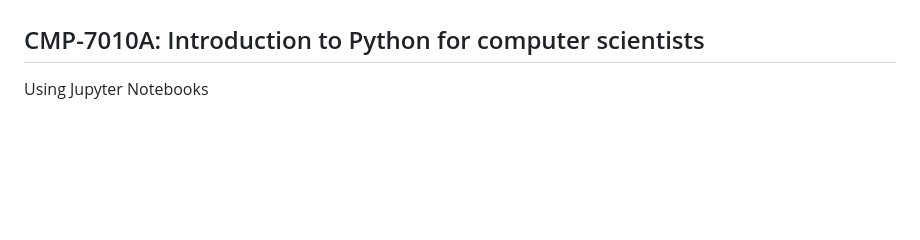
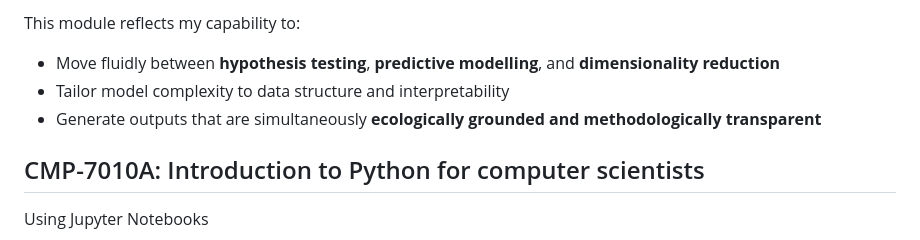
Before and after one commit to KFarrow11/MSc_Data_Science_for_Biology, a Markdown page: README.md, the part around the change printed below. Drawn GitHub-style; blank space fills up the shorter version.

```diff
--- a/README.md
+++ b/README.md
@@ -34,4 +63,8 @@ Used **R** to apply statistical techniques to ecological field data, focusing on
 
+This module reflects my capability to:
+- Move fluidly between **hypothesis testing**, **predictive modelling**, and **dimensionality reduction**
+- Tailor model complexity to data structure and interpretability
+- Generate outputs that are simultaneously **ecologically grounded and methodologically transparent**
 
 ## CMP-7010A: Introduction to Python for computer scientists
 Using Jupyter Notebooks
```
Also changed, not shown: other parts of README.md (+53 -24 lines).
